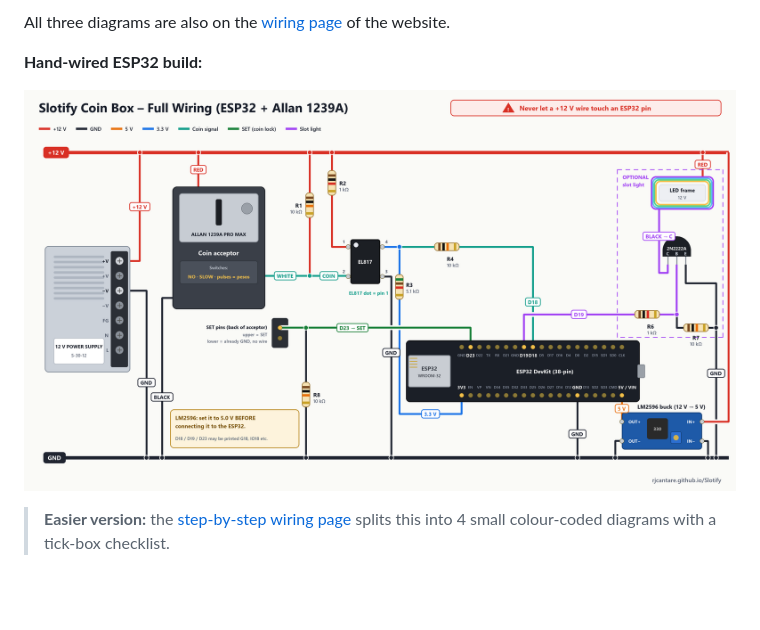
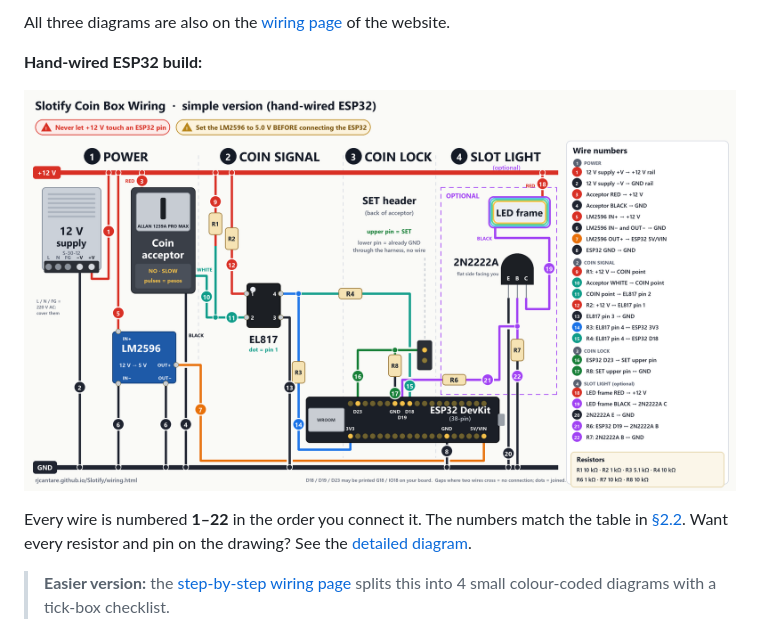
Before and after one commit to rjcantare/Slotify, a Markdown page: docs/OWNER-GUIDE.md, the part around the change. Drawn GitHub-style; pictures changed too: docs/images/wiring-all-in-one-simple.png (added); blank space fills up the shorter version.

```diff
--- a/docs/OWNER-GUIDE.md
+++ b/docs/OWNER-GUIDE.md
@@ -80,7 +80,11 @@ All three diagrams are also on the [wiring page](https://rjcantare.github.io/Slo
 
 **Hand-wired ESP32 build:**
 
-![Full coin box wiring on one diagram](images/wiring-all-in-one.png)
+![Simple coin box wiring: 4 zones, every wire numbered 1 to 22](images/wiring-all-in-one-simple.png)
+
+Every wire is numbered **1–22** in the order you connect it. The numbers match the table in
+[§2.2](#22-connections-in-order). Want every resistor and pin on the drawing? See the
+[detailed diagram](images/wiring-all-in-one.png).
 
 > **Easier version:** the [step-by-step wiring page](https://rjcantare.github.io/Slotify/wiring.html#steps) splits this into 4 small colour-coded diagrams with a tick-box checklist.
 
```
Also changed, not shown: README.md (+1 -1 lines), docs/hardware/README.md (+1 -1 lines), docs/images/wiring/wiring-all-in-one-simple-1200.jpg (added), 1 other file.
